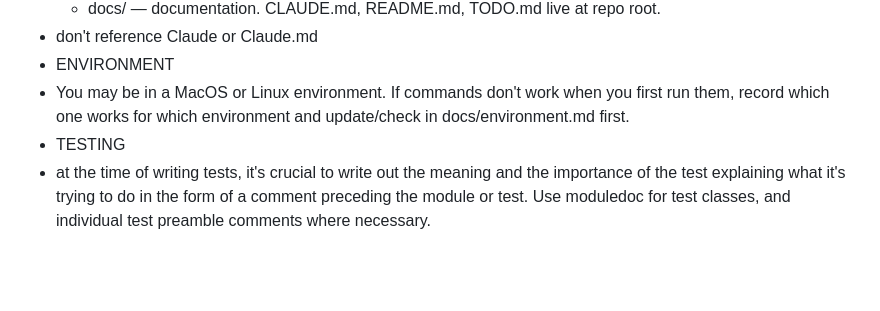
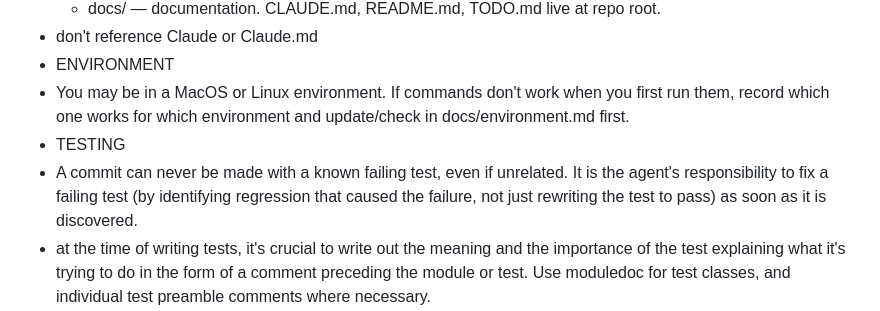
Before and after one commit to brokenalarms/jetlag, a Markdown page: CLAUDE.md, the part around the change. GitHub-like rendering; blank space fills up the shorter version.

Commit message:
Add guideline for handling failing tests in commits
Added a guideline stating that commits cannot be made with known failing tests and outlined the agent's responsibility to fix them promptly.

```diff
--- a/CLAUDE.md
+++ b/CLAUDE.md
@@ -15,6 +15,7 @@
 - ENVIRONMENT
  - You may be in a MacOS or Linux environment. If commands don't work when you first run them, record which one works for which environment and update/check in docs/environment.md first.
 - TESTING
+ - A commit can never be made with a known failing test, even if unrelated. It is the agent's responsibility to fix a failing test (by identifying regression that caused the failure, not just rewriting the test to pass) as soon as it is discovered.
  - at the time of writing tests, it's crucial to write out the meaning and the importance of the test explaining what it's trying to do in the form of a comment preceding the module or test. Use moduledoc for test classes, and individual test preamble comments where necessary.
  - tests should not be updated to cater to broken behavior, unless we are specifically using TDD in advance to make a broken test then write the feature to fix itthe change.
  -  Otherwise tests at this stage should not break from a change unless there is a regression, and the test should be used to identify this regression.
```
